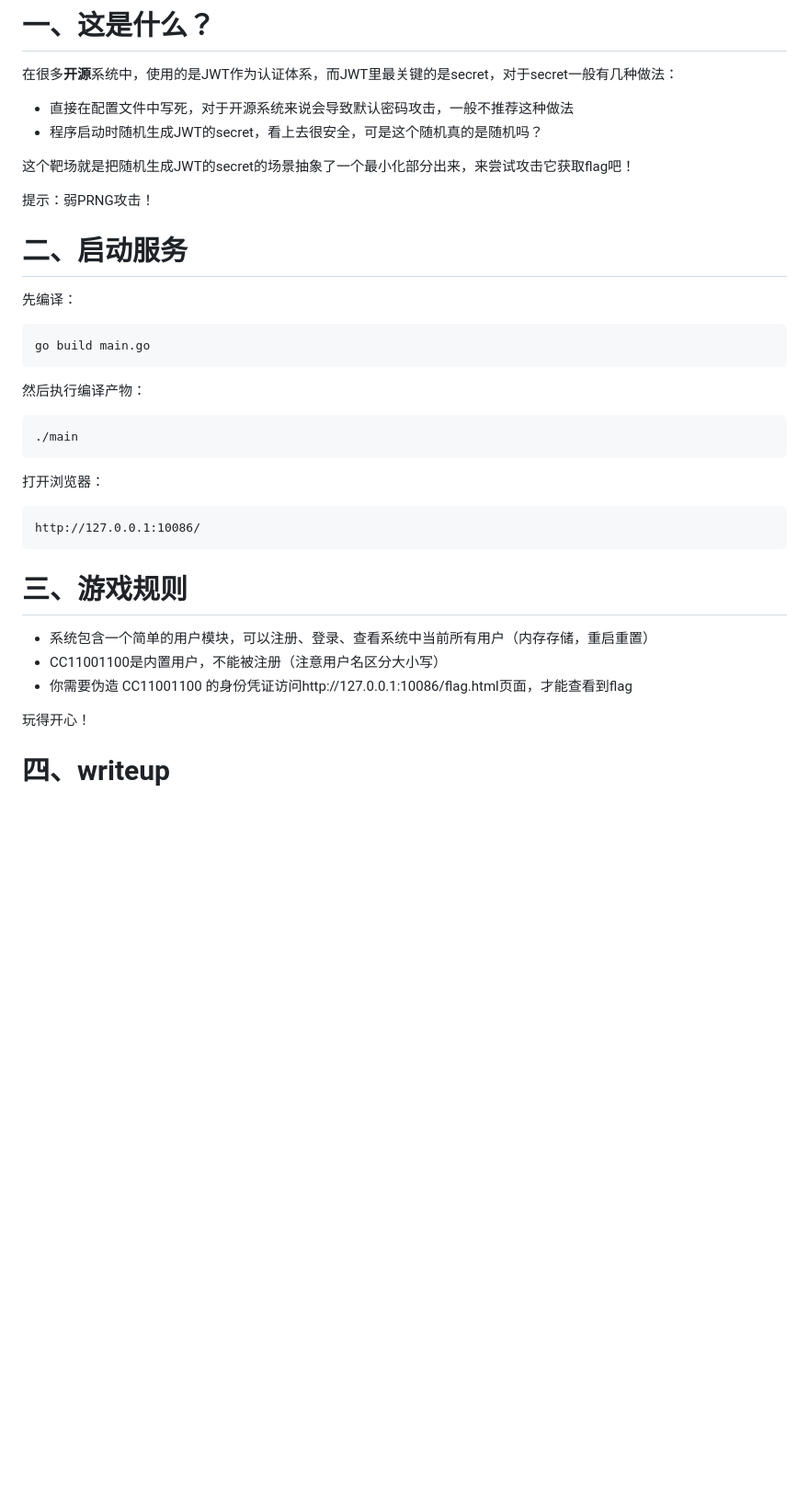
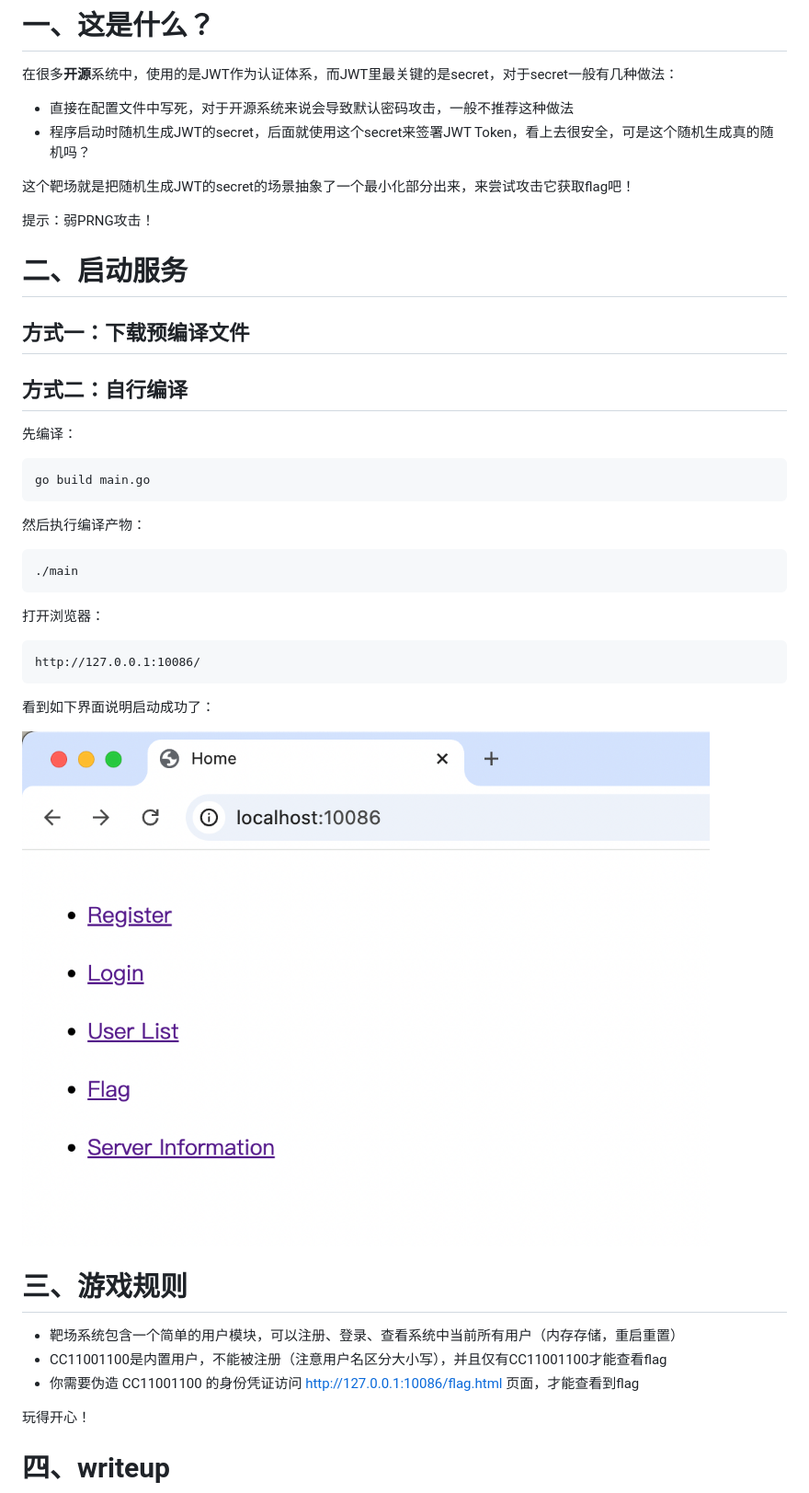
Before and after one commit to cryptography-research-lab/jwt-secret-fake-random-goat, a Markdown page: README.md, the part around the change. Shown: that part at 92% size. GitHub-like rendering; pictures changed too: README.assets/image-20240902011615389.png (added); blank space fills up the shorter version.

````diff
--- a/README.md
+++ b/README.md
@@ -4,12 +4,17 @@
 
 在很多**开源**系统中，使用的是JWT作为认证体系，而JWT里最关键的是secret，对于secret一般有几种做法：
 - 直接在配置文件中写死，对于开源系统来说会导致默认密码攻击，一般不推荐这种做法
-- 程序启动时随机生成JWT的secret，看上去很安全，可是这个随机真的是随机吗？
+- 程序启动时随机生成JWT的secret，后面就使用这个secret来签署JWT Token，看上去很安全，可是这个随机生成真的随机吗？
 
 这个靶场就是把随机生成JWT的secret的场景抽象了一个最小化部分出来，来尝试攻击它获取flag吧！
 
 提示：弱PRNG攻击！
 # 二、启动服务
+
+## 方式一：下载预编译文件
+
+## 方式二：自行编译
+
 先编译：
 ```bash
 go build main.go
@@ -22,11 +27,15 @@ go build main.go
 ```text
 http://127.0.0.1:10086/
 ```
+看到如下界面说明启动成功了：
+
+![image-20240902011615389](./README.assets/image-20240902011615389.png)
+
 # 三、游戏规则
 
-- 系统包含一个简单的用户模块，可以注册、登录、查看系统中当前所有用户（内存存储，重启重置）
-- CC11001100是内置用户，不能被注册（注意用户名区分大小写）
-- 你需要伪造 CC11001100 的身份凭证访问http://127.0.0.1:10086/flag.html页面，才能查看到flag
+-  靶场系统包含一个简单的用户模块，可以注册、登录、查看系统中当前所有用户（内存存储，重启重置）
+- CC11001100是内置用户，不能被注册（注意用户名区分大小写），并且仅有CC11001100才能查看flag
+- 你需要伪造 CC11001100 的身份凭证访问 http://127.0.0.1:10086/flag.html 页面，才能查看到flag
 
 玩得开心！
 
````
